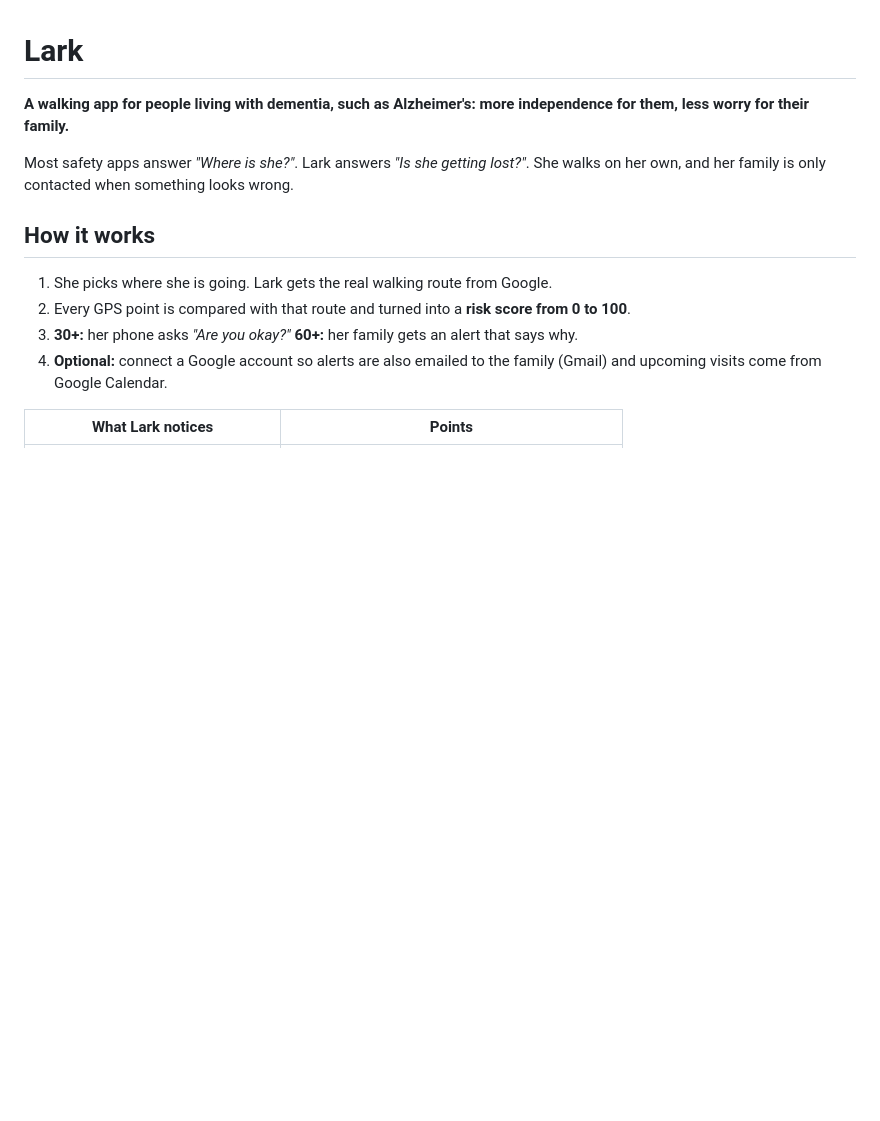
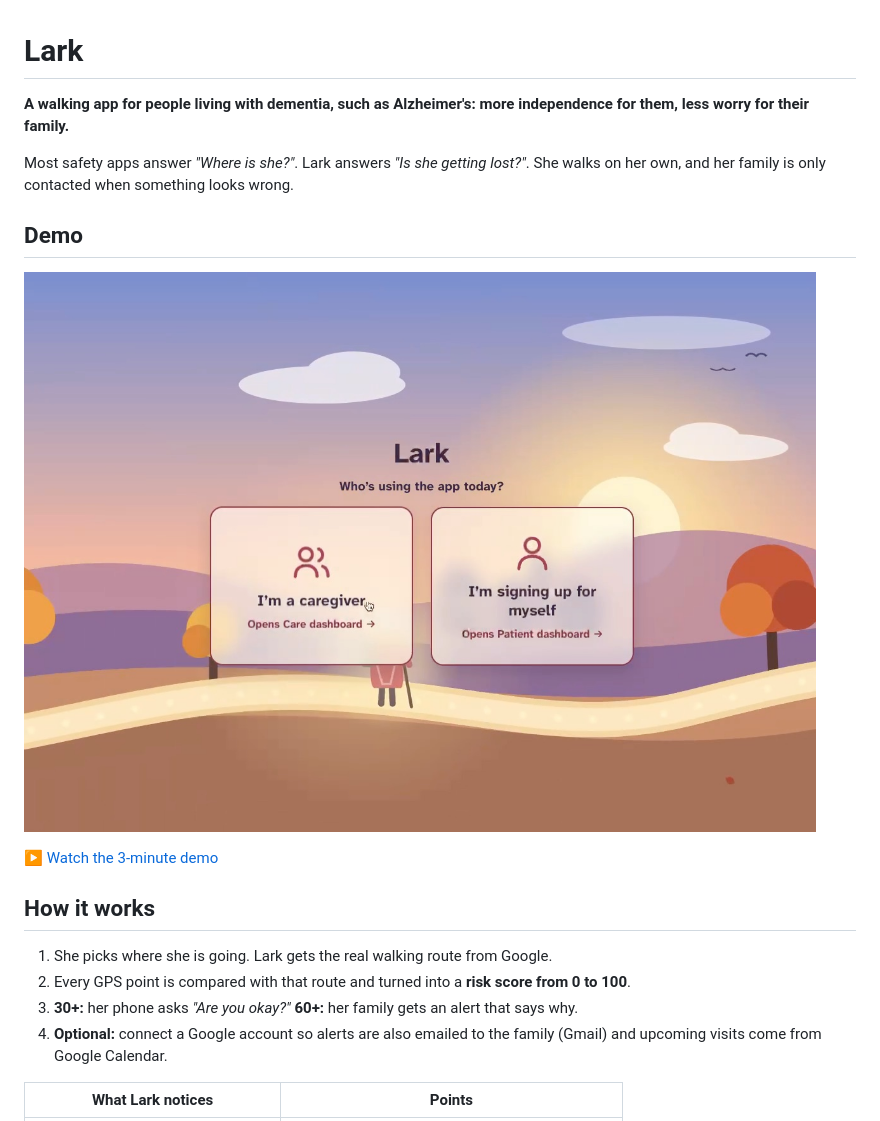
Before and after one commit to WebProgremmer1/McGill, a Markdown page: README.md, the part around the change. GitHub-like rendering; pictures changed too: media/lark-demo-preview.jpg (added); blank space fills up the shorter version.

Commit message:
README: add a 3-minute demo video
The screen recording is re-encoded to a 24 MB H.264 MP4 (1248x882, with
sound) so it stays well under GitHub's file limit. The README shows a
preview image that opens the video.

Co-Authored-By: Claude Opus 5.5 <noreply@anthropic.com>

```diff
--- a/README.md
+++ b/README.md
@@ -4,6 +4,12 @@
 
 Most safety apps answer *"Where is she?"*. Lark answers *"Is she getting lost?"*.
 She walks on her own, and her family is only contacted when something looks wrong.
+
+## Demo
+
+[![Lark demo video: the patient and caregiver dashboards during a walk (3 min)](media/lark-demo-preview.jpg)](media/lark-demo.mp4)
+
+▶ [Watch the 3-minute demo](media/lark-demo.mp4)
 
 ## How it works
 
```
Also changed, not shown: 1 other file.
